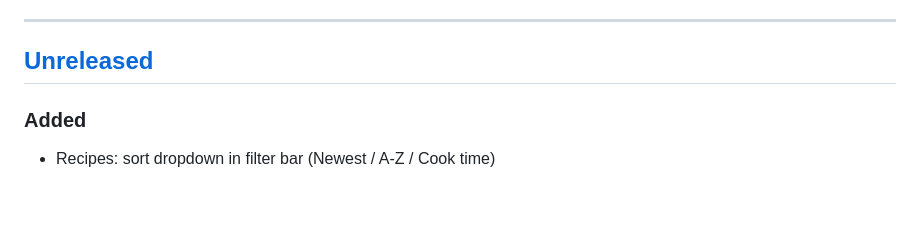
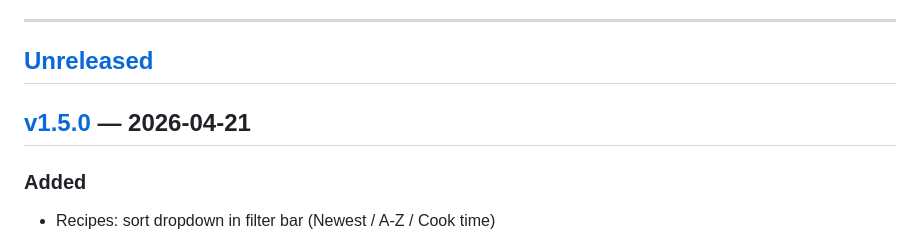
Before and after one commit to sette7blo/feedme, a Markdown page: CHANGELOG.md, the part around one of its changes. Drawn GitHub-style; blank space fills up the shorter version.

```diff
--- a/CHANGELOG.md
+++ b/CHANGELOG.md
@@ -10,6 +10,8 @@ Versions follow [Semantic Versioning](https://semver.org): `MAJOR.MINOR.PATCH`
 ---
 
 ## [Unreleased]
+
+## [v1.5.0] — 2026-04-21
 
 ### Added
 - Recipes: sort dropdown in filter bar (Newest / A-Z / Cook time)
```
Also changed, not shown: other parts of CHANGELOG.md (+2 -1 lines).
